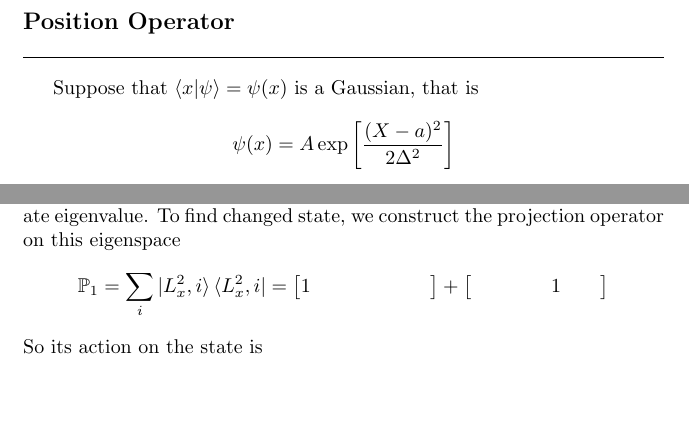
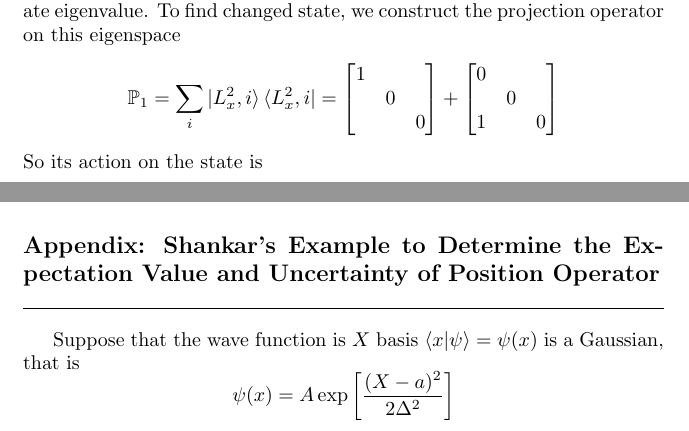
Before and after one commit to JohanesFaustus/QuantumMechanics, a LaTeX thesis (Main.tex, which reads Chapter/QM/Postulate/Pos.tex, Chapter/QM/Postulate/PosAppend.tex): two parts of pages 77 and 83 of 100 before the commit and two parts of pages 83 and 84 of 100 after it, joined at a grey line, cut so that both start at the same text, the shorter picture padded with empty space. Compiled offline with pdfLaTeX.

Commit message:
moved the opetaros into appendix

```diff
--- a/Chapter/QM/Postulate/Pos.tex
+++ b/Chapter/QM/Postulate/Pos.tex
@@ -268,9 +268,3 @@ then subtract the second with the first
     [\Omega,\Lambda]\ket{\omega\lambda}&= 0 \ket{\omega\lambda}
 \end{align*}
 Thus $[\Omega,\Lambda]$ must have eigenkets with zero eigenvalue if simultaneous eigenkets are to exist.
-
-\subsection{Position Operator}
-Suppose that $\braket{x|\psi}=\psi(x)$ is a Gaussian, that is
-\begin{equation*}
-    \psi(x)=A \exp \left[ \-\frac{(X-a)^2 }{2\Delta^2} \right]
-\end{equation*}
--- a/Chapter/QM/Postulate/PosAppend.tex
+++ b/Chapter/QM/Postulate/PosAppend.tex
@@ -463,15 +463,15 @@ To find changed state, we construct the projection operator on this eigenspace
 \begin{equation*}
     \mathbb{P }_1=\sum_i \ket{L_x^2,i}\bra{L_x^2,i} =
     \begin{bmatrix}
-        1&&
-        &&
-        &&
+        1&&\\
+        &0&\\
+        &&0\\
     \end{bmatrix}
     +
         \begin{bmatrix}
-        &&
-        &&
-        1&&
+        0&&\\
+        &0&\\
+        1&&0\\
     \end{bmatrix}
 \end{equation*}
 So its action on the state is
@@ -516,3 +516,9 @@ Does this mean that the factors $e^{i\delta}$ multiplying the $L_z$ eigenstates
 No.
 The vectors $\ket{\psi}$ and $e^{i\theta}\ket{\psi}$ are physically equivalent only in the sense that they generate the same probability distribution for any observable.
 This does not mean that when the vector $\psi$ appears as a part of a linear combination it can be multiplied by an arbitrary phase factor
+
+\subsection{Appendix: Shankar's Example to Determine the Expectation Value and Uncertainty of Position Operator}
+Suppose that the wave function is $X$ basis $\braket{x|\psi}=\psi(x)$ is a Gaussian, that is
+\begin{equation*}
+    \psi(x)=A \exp \left[ \-\frac{(X-a)^2 }{2\Delta^2} \right]
+\end{equation*}
```
Also changed, not shown: Chapter/QM/Postulate/Pos.tex (21 more changed lines), Chapter/QM/Postulate/PosAppend.tex (21 more changed lines).
